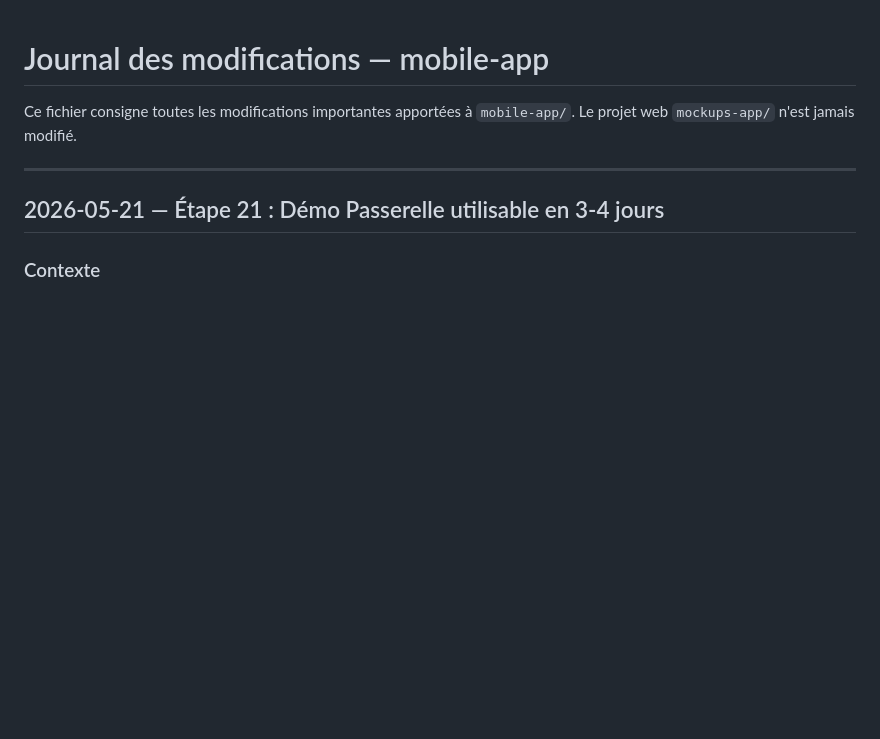
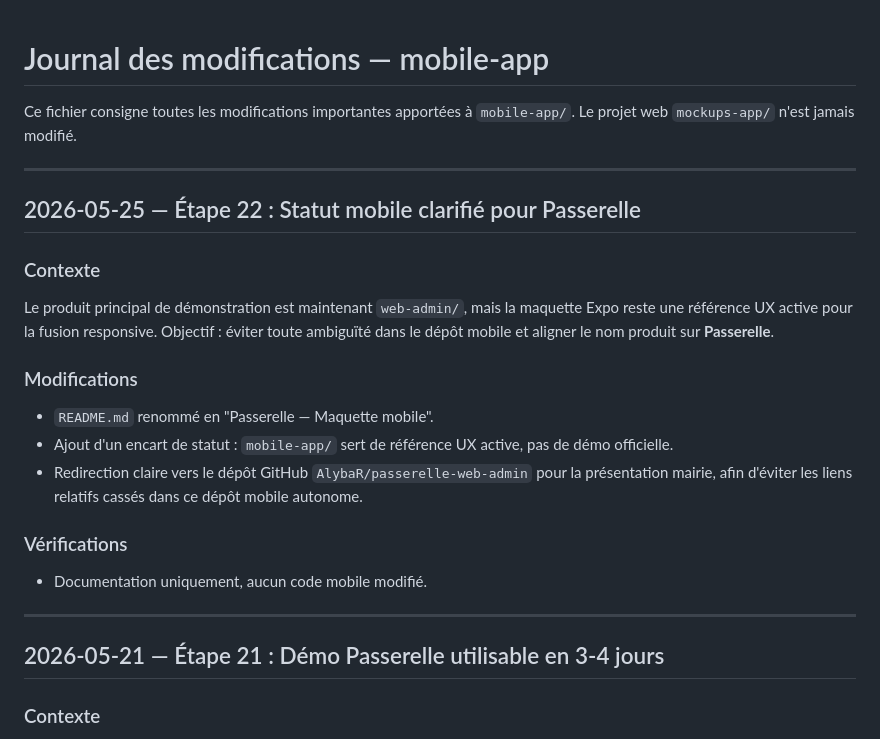
Before and after one commit to AlybaR/Diversity, a Markdown page: CHANGELOG_MOBILE.md, the part around the change. Drawn GitHub-style; blank space fills up the shorter version.

```diff
--- a/CHANGELOG_MOBILE.md
+++ b/CHANGELOG_MOBILE.md
@@ -2,6 +2,27 @@
 
 Ce fichier consigne toutes les modifications importantes apportées à `mobile-app/`.
 Le projet web `mockups-app/` n'est jamais modifié.
+
+---
+
+## 2026-05-25 — Étape 22 : Statut mobile clarifié pour Passerelle
+
+### Contexte
+
+Le produit principal de démonstration est maintenant `web-admin/`, mais la maquette Expo reste une
+référence UX active pour la fusion responsive. Objectif : éviter toute ambiguïté dans le dépôt
+mobile et aligner le nom produit sur **Passerelle**.
+
+### Modifications
+
+- `README.md` renommé en "Passerelle — Maquette mobile".
+- Ajout d'un encart de statut : `mobile-app/` sert de référence UX active, pas de démo officielle.
+- Redirection claire vers le dépôt GitHub `AlybaR/passerelle-web-admin` pour la présentation mairie,
+  afin d'éviter les liens relatifs cassés dans ce dépôt mobile autonome.
+
+### Vérifications
+
+- Documentation uniquement, aucun code mobile modifié.
 
 ---
 
```
Also changed, not shown: README.md (+6 -2 lines).
